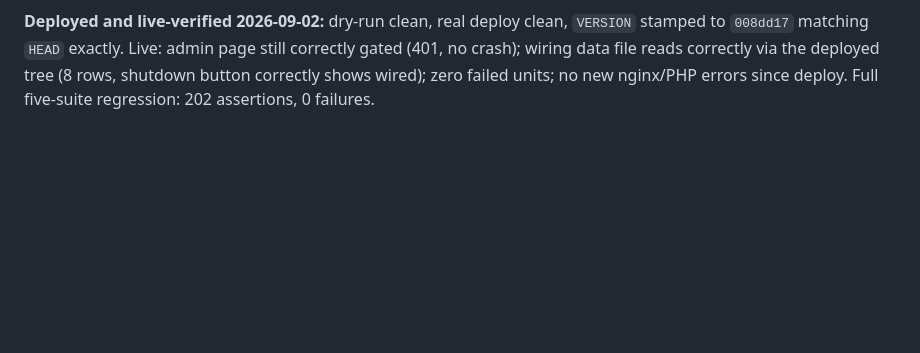
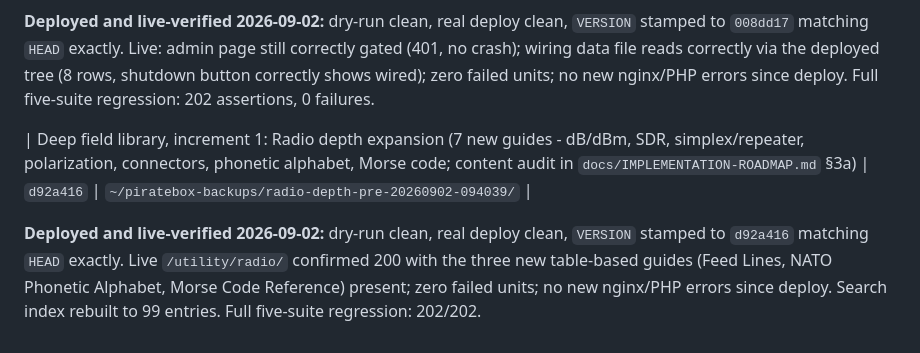
Before and after one commit to mooses1010/piratebox, a Markdown page: docs/CHECKPOINTS.md, the part around the change. Rendered like a GitHub page; blank space fills up the shorter version.

Commit message:
docs: record radio depth expansion deploy checkpoint
Co-Authored-By: Claude Sonnet 5 <noreply@anthropic.com>
Claude-Session: https://claude.ai/code/session_01UPTwiYt3qPACpofNgX4NXz

```diff
--- a/docs/CHECKPOINTS.md
+++ b/docs/CHECKPOINTS.md
@@ -230,3 +230,12 @@ admin page still correctly gated (401, no crash); wiring data file
 reads correctly via the deployed tree (8 rows, shutdown button
 correctly shows wired); zero failed units; no new nginx/PHP errors
 since deploy. Full five-suite regression: 202 assertions, 0 failures.
+
+| Deep field library, increment 1: Radio depth expansion (7 new guides - dB/dBm, SDR, simplex/repeater, polarization, connectors, phonetic alphabet, Morse code; content audit in `docs/IMPLEMENTATION-ROADMAP.md` §3a) | `d92a416` | `~/piratebox-backups/radio-depth-pre-20260902-094039/` |
+
+**Deployed and live-verified 2026-09-02:** dry-run clean, real deploy
+clean, `VERSION` stamped to `d92a416` matching `HEAD` exactly. Live
+`/utility/radio/` confirmed 200 with the three new table-based guides
+(Feed Lines, NATO Phonetic Alphabet, Morse Code Reference) present;
+zero failed units; no new nginx/PHP errors since deploy. Search index
+rebuilt to 99 entries. Full five-suite regression: 202/202.
```
